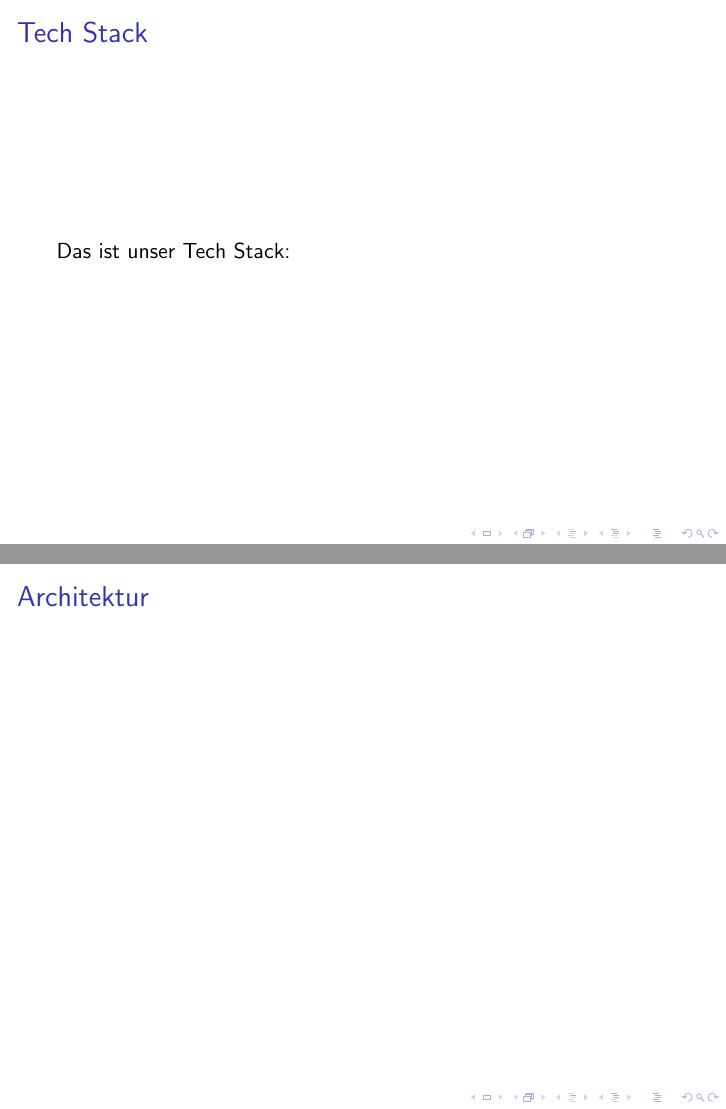
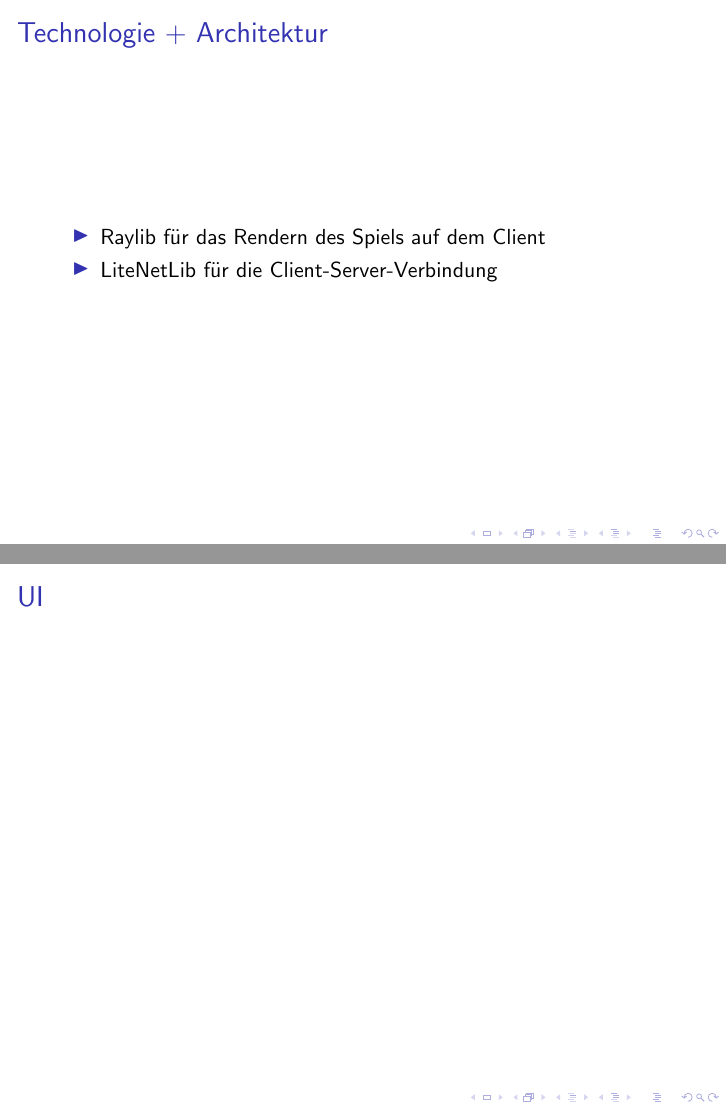
Before and after one commit to maxk2807/WaterWizards, LaTeX slides (Präsentation.tex): pages 6 and 7 of 13, joined at a grey line. Compiled offline with pdfLaTeX.

Commit message:
a few changes and added technologie

```diff
--- a/Präsentation.tex
+++ b/Präsentation.tex
@@ -44,22 +44,28 @@
 
 \end{frame}
 
-\section{Tech Stack}
+\section{Technologie + Architektur}
 \begin{frame}
-\frametitle{Tech Stack}
-Das ist unser Tech Stack:
+\frametitle{Technologie + Architektur}
+  \begin{itemize}
+    \item Raylib für das Rendern des Spiels auf dem Client
+    \item LiteNetLib für die Client-Server-Verbindung
+  \end{itemize}
 \end{frame}
 
-\section{Architektur}
-\begin{frame}
-\frametitle{Architektur}
 
-\end{frame}
 
 \subsection{UI}
 \begin{frame}
-\frametitle{UI}
+  \frametitle{UI}
 \end{frame}
+
+\subsection{GameScreen}
+\begin{frame}
+\frametitle{GameScreen}
+  Die UI, welche im Client geschrieben worden ist und dort gerendert wird
+\end{frame}
+
 
 \subsection{Server/Backend}
 \begin{frame}
```
Also changed, not shown: Präsentation.pdf, Präsentation.tex (4 more changed lines), 8 other files.
